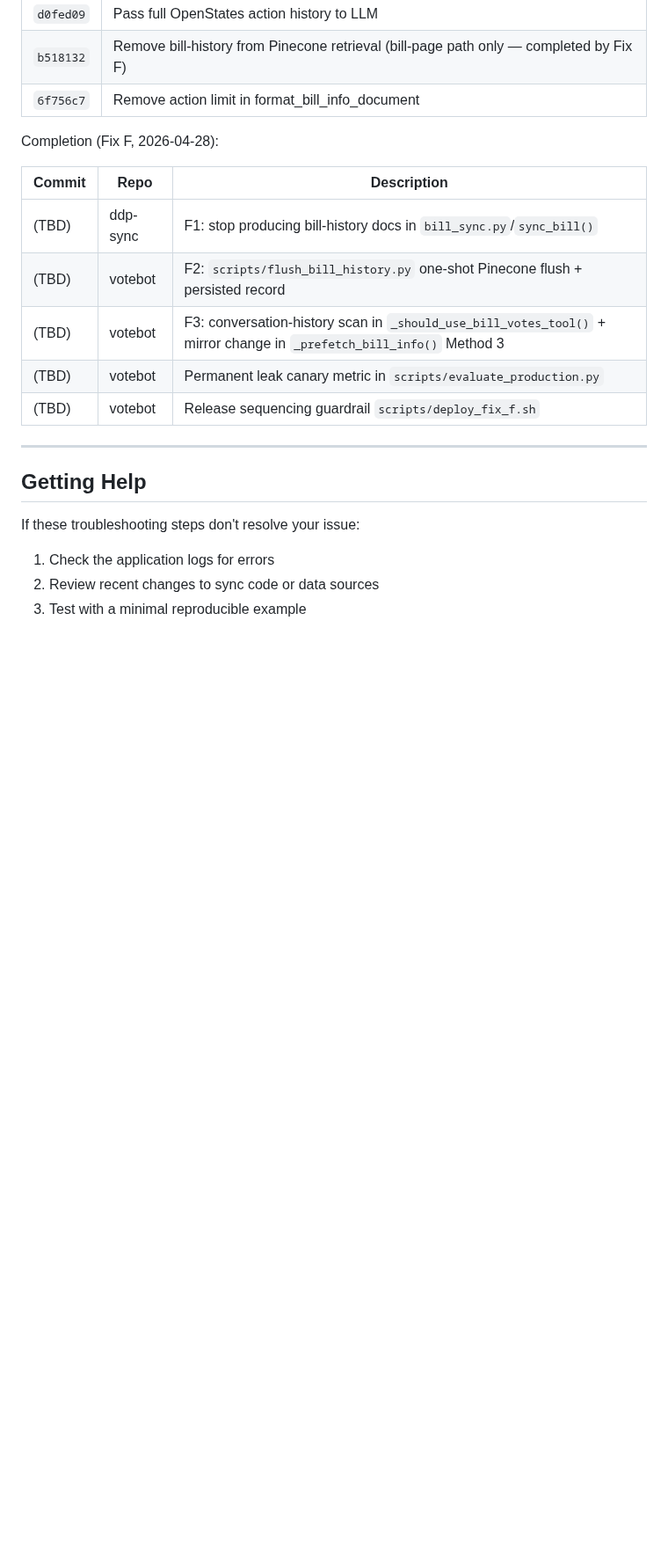
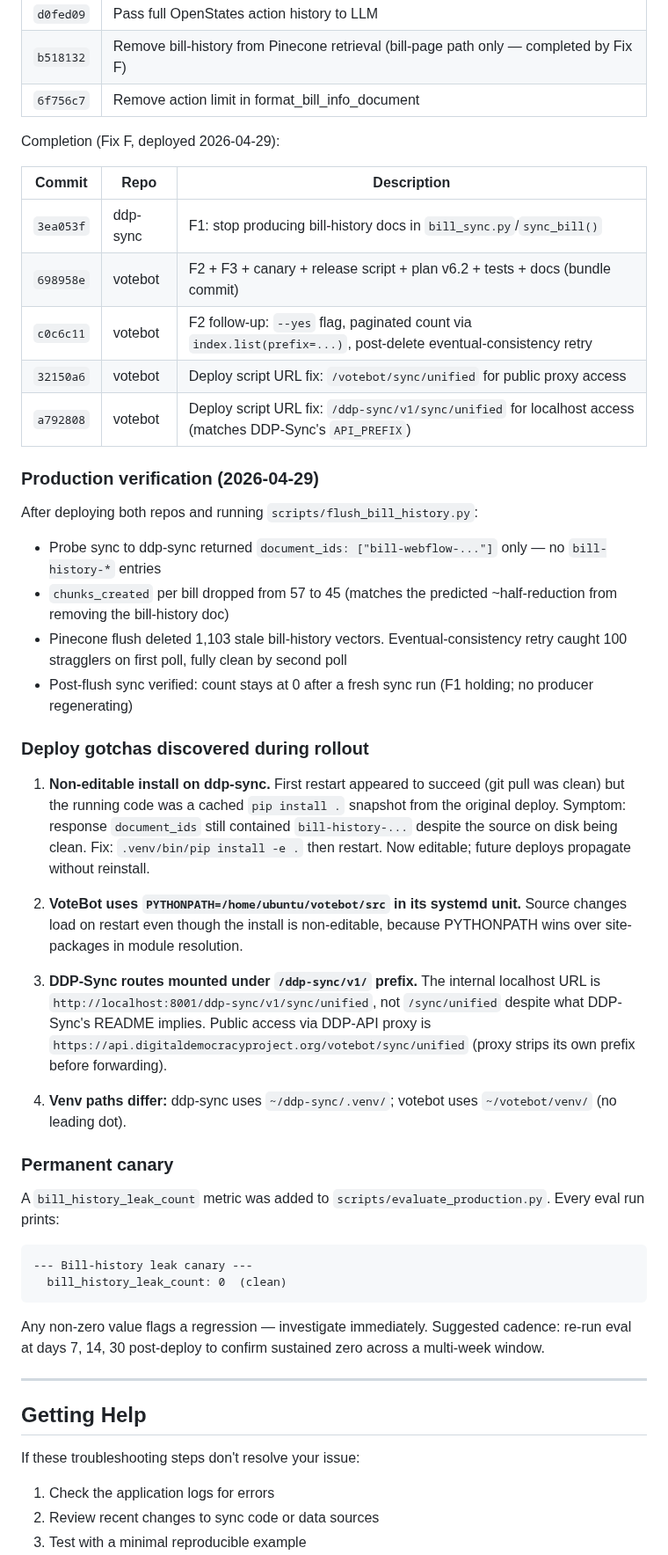
Before and after one commit to Digital-Democracy-Project/votebot, a Markdown page: docs/TROUBLESHOOTING.md, the part around one of its changes. Shown at 88% size. Rendered like a GitHub page; blank space fills up the shorter version.

Commit message:
Update TROUBLESHOOTING.md with Fix F production verification details
Fills in the actual commit hashes for Fix F (was "TBD" placeholders), adds
the deploy-day verification record (probe response, chunks_created delta,
flush counts), and documents four EC2-specific gotchas discovered during
rollout that future deploys should account for:

1. ddp-sync was non-editable install — git pull silently swallowed code
   changes until converted to `pip install -e .`
2. votebot uses PYTHONPATH=/home/ubuntu/votebot/src in its systemd unit
   so source changes load on restart even without editable install
3. DDP-Sync routes mount under API_PREFIX=/ddp-sync/v1 (the README's
   "/sync/unified" listing is relative to that prefix; localhost callers
   need the full /ddp-sync/v1/sync/unified path)
4. Venv path conventions differ between repos (.venv/ vs venv/)

Also updated two stale references:
- The "bill-priority mode" description no longer lists bill-history
  (removed in Fix F)
- The Pinecone document-count diagnostic snippet keeps bill-history- as
  a regression-check entry with "should be 0" comment

Co-Authored-By: Claude Opus 4.7 (1M context) <noreply@anthropic.com>

````diff
--- a/docs/TROUBLESHOOTING.md
+++ b/docs/TROUBLESHOOTING.md
@@ -3536,15 +3539,44 @@ Initial fix (Fixes B–E, 2026-03-30):
 | `b518132` | Remove bill-history from Pinecone retrieval (bill-page path only — completed by Fix F) |
 | `6f756c7` | Remove action limit in format_bill_info_document |
 
-Completion (Fix F, 2026-04-28):
+Completion (Fix F, deployed 2026-04-29):
 
 | Commit | Repo | Description |
 |--------|------|-------------|
-| (TBD) | ddp-sync | F1: stop producing bill-history docs in `bill_sync.py`/`sync_bill()` |
-| (TBD) | votebot | F2: `scripts/flush_bill_history.py` one-shot Pinecone flush + persisted record |
-| (TBD) | votebot | F3: conversation-history scan in `_should_use_bill_votes_tool()` + mirror change in `_prefetch_bill_info()` Method 3 |
-| (TBD) | votebot | Permanent leak canary metric in `scripts/evaluate_production.py` |
-| (TBD) | votebot | Release sequencing guardrail `scripts/deploy_fix_f.sh` |
+| `3ea053f` | ddp-sync | F1: stop producing bill-history docs in `bill_sync.py`/`sync_bill()` |
+| `698958e` | votebot | F2 + F3 + canary + release script + plan v6.2 + tests + docs (bundle commit) |
+| `c0c6c11` | votebot | F2 follow-up: `--yes` flag, paginated count via `index.list(prefix=...)`, post-delete eventual-consistency retry |
+| `32150a6` | votebot | Deploy script URL fix: `/votebot/sync/unified` for public proxy access |
+| `a792808` | votebot | Deploy script URL fix: `/ddp-sync/v1/sync/unified` for localhost access (matches DDP-Sync's `API_PREFIX`) |
+
+### Production verification (2026-04-29)
+
+After deploying both repos and running `scripts/flush_bill_history.py`:
+- Probe sync to ddp-sync returned `document_ids: ["bill-webflow-..."]` only — no `bill-history-*` entries
+- `chunks_created` per bill dropped from 57 to 45 (matches the predicted ~half-reduction from removing the bill-history doc)
+- Pinecone flush deleted 1,103 stale bill-history vectors. Eventual-consistency retry caught 100 stragglers on first poll, fully clean by second poll
+- Post-flush sync verified: count stays at 0 after a fresh sync run (F1 holding; no producer regenerating)
+
+### Deploy gotchas discovered during rollout
+
+1. **Non-editable install on ddp-sync.** First restart appeared to succeed (git pull was clean) but the running code was a cached `pip install .` snapshot from the original deploy. Symptom: response `document_ids` still contained `bill-history-...` despite the source on disk being clean. Fix: `.venv/bin/pip install -e .` then restart. Now editable; future deploys propagate without reinstall.
+
+2. **VoteBot uses `PYTHONPATH=/home/ubuntu/votebot/src` in its systemd unit.** Source changes load on restart even though the install is non-editable, because PYTHONPATH wins over site-packages in module resolution.
+
+3. **DDP-Sync routes mounted under `/ddp-sync/v1/` prefix.** The internal localhost URL is `http://localhost:8001/ddp-sync/v1/sync/unified`, not `/sync/unified` despite what DDP-Sync's README implies. Public access via DDP-API proxy is `https://api.digitaldemocracyproject.org/votebot/sync/unified` (proxy strips its own prefix before forwarding).
+
+4. **Venv paths differ:** ddp-sync uses `~/ddp-sync/.venv/`; votebot uses `~/votebot/venv/` (no leading dot).
+
+### Permanent canary
+
+A `bill_history_leak_count` metric was added to `scripts/evaluate_production.py`. Every eval run prints:
+
+```
+--- Bill-history leak canary ---
+  bill_history_leak_count: 0  (clean)
+```
+
+Any non-zero value flags a regression — investigate immediately. Suggested cadence: re-run eval at days 7, 14, 30 post-deploy to confirm sustained zero across a multi-week window.
 
 ---
 
````
Also changed, not shown: other parts of docs/TROUBLESHOOTING.md (+5 -2 lines).
